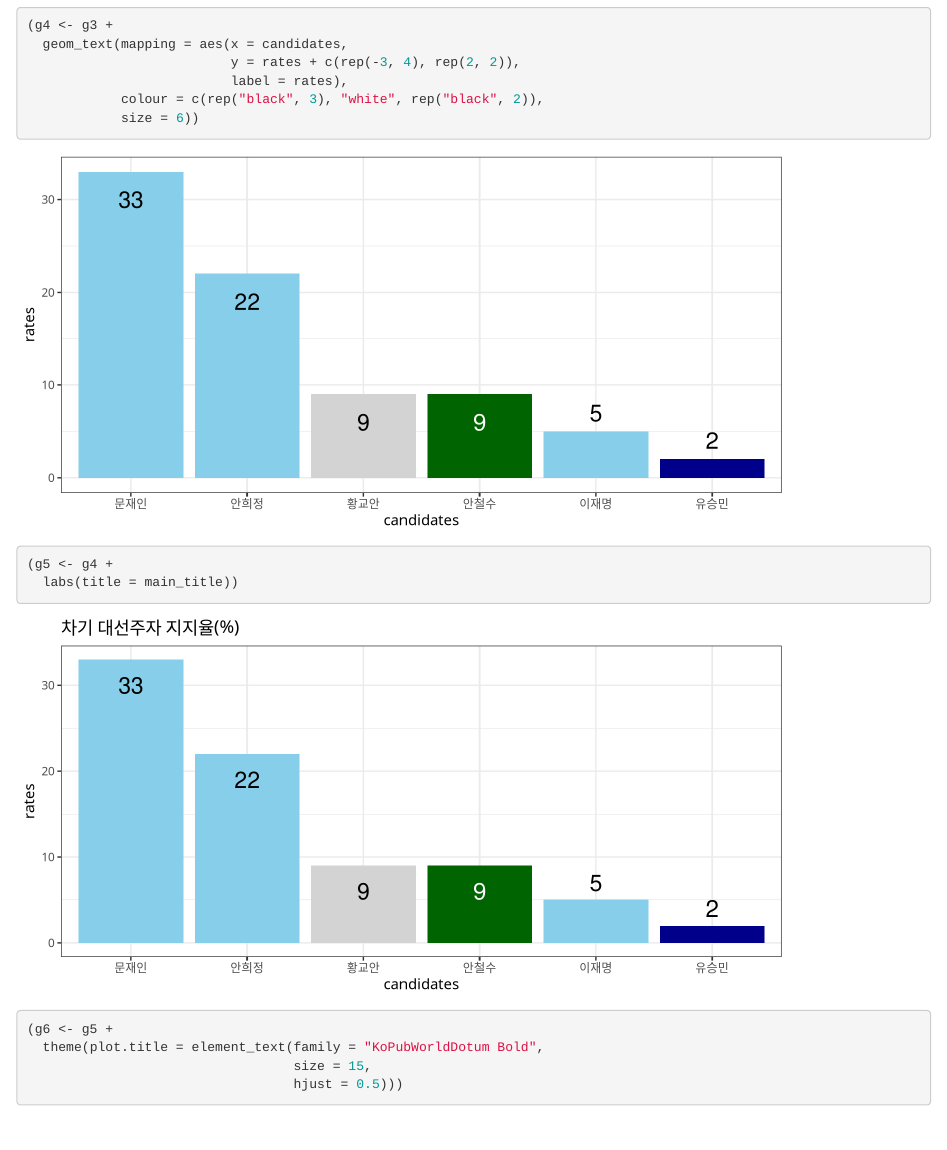
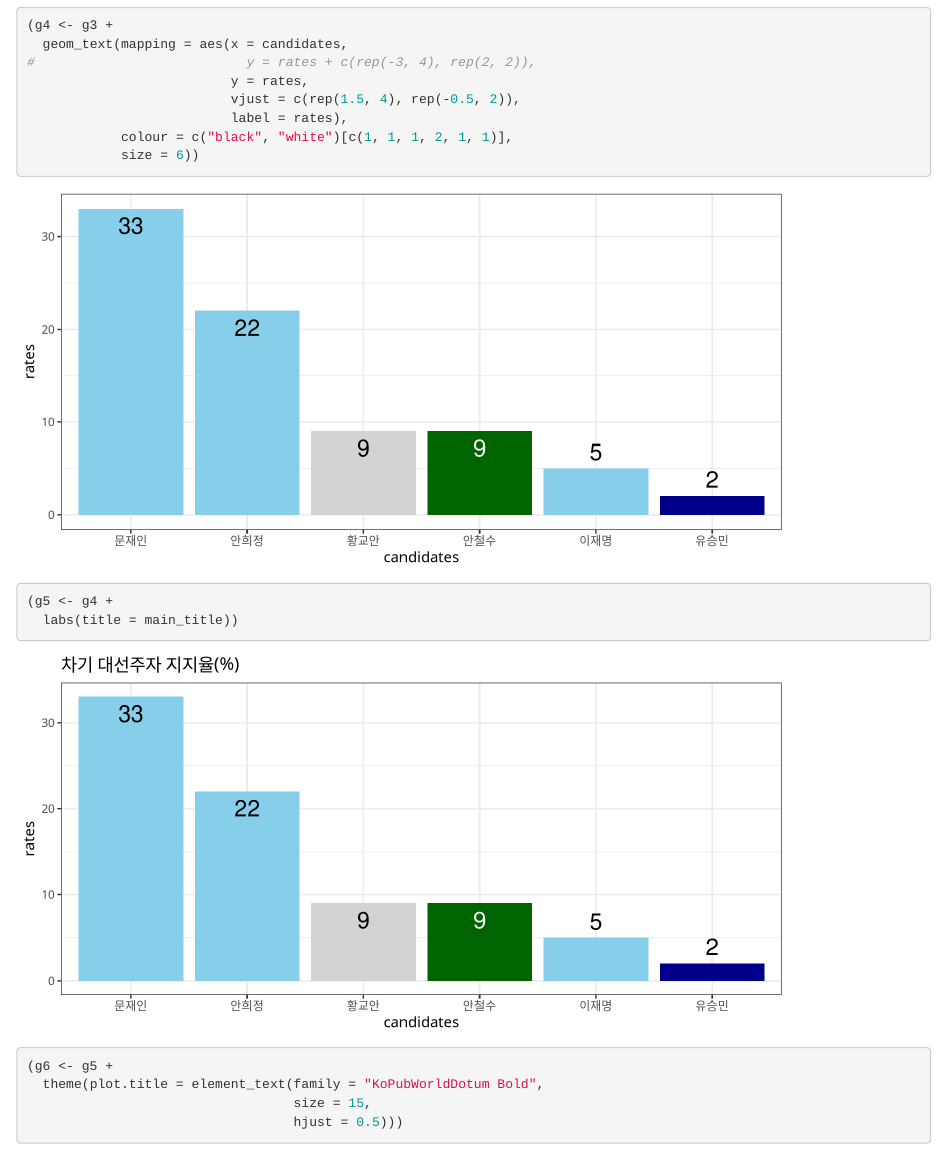
Before and after one commit to coop711/Summer_Camp, an R Markdown document (R/poll_JTBC_1702.Rmd): the page in a window 1100 px wide, from 4190 px down. Rendered offline with R 4.5, knitr and Pandoc, with nearby package versions.

Commit message:
ggplot version modified

```diff
--- a/R/poll_JTBC_1702.Rmd
+++ b/R/poll_JTBC_1702.Rmd
@@ -103,9 +103,11 @@ g0 <- ggplot(data = rates_df,
   theme_bw(base_family = "KoPubWorldDotum Medium"))
 (g4 <- g3 +
   geom_text(mapping = aes(x = candidates,
-                          y = rates + c(rep(-3, 4), rep(2, 2)),
+#                           y = rates + c(rep(-3, 4), rep(2, 2)),
+                          y = rates,
+                          vjust = c(rep(1.5, 4), rep(-0.5, 2)),
                           label = rates),
-            colour = c(rep("black", 3), "white", rep("black", 2)),
+            colour = c("black", "white")[c(1, 1, 1, 2, 1, 1)],
             size = 6))
 (g5 <- g4 +
   labs(title = main_title))
```
Also changed, not shown: R/poll_JTBC_1702.html, pics/poll_JTBC_1702.png, pics/poll_JTBC_1702_plots.png, R/poll_JTBC_1702.Rmd (2 more changed lines).
